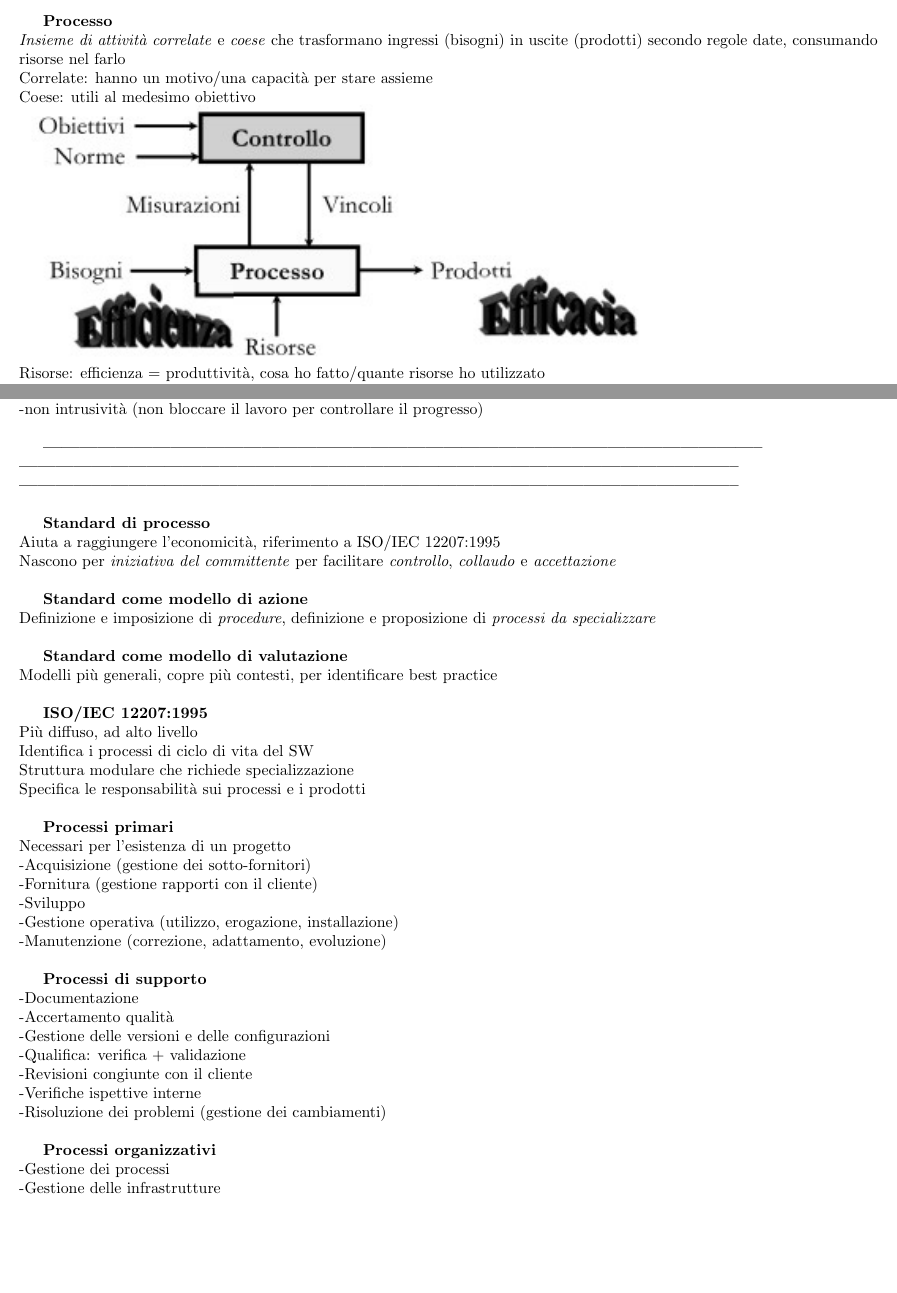
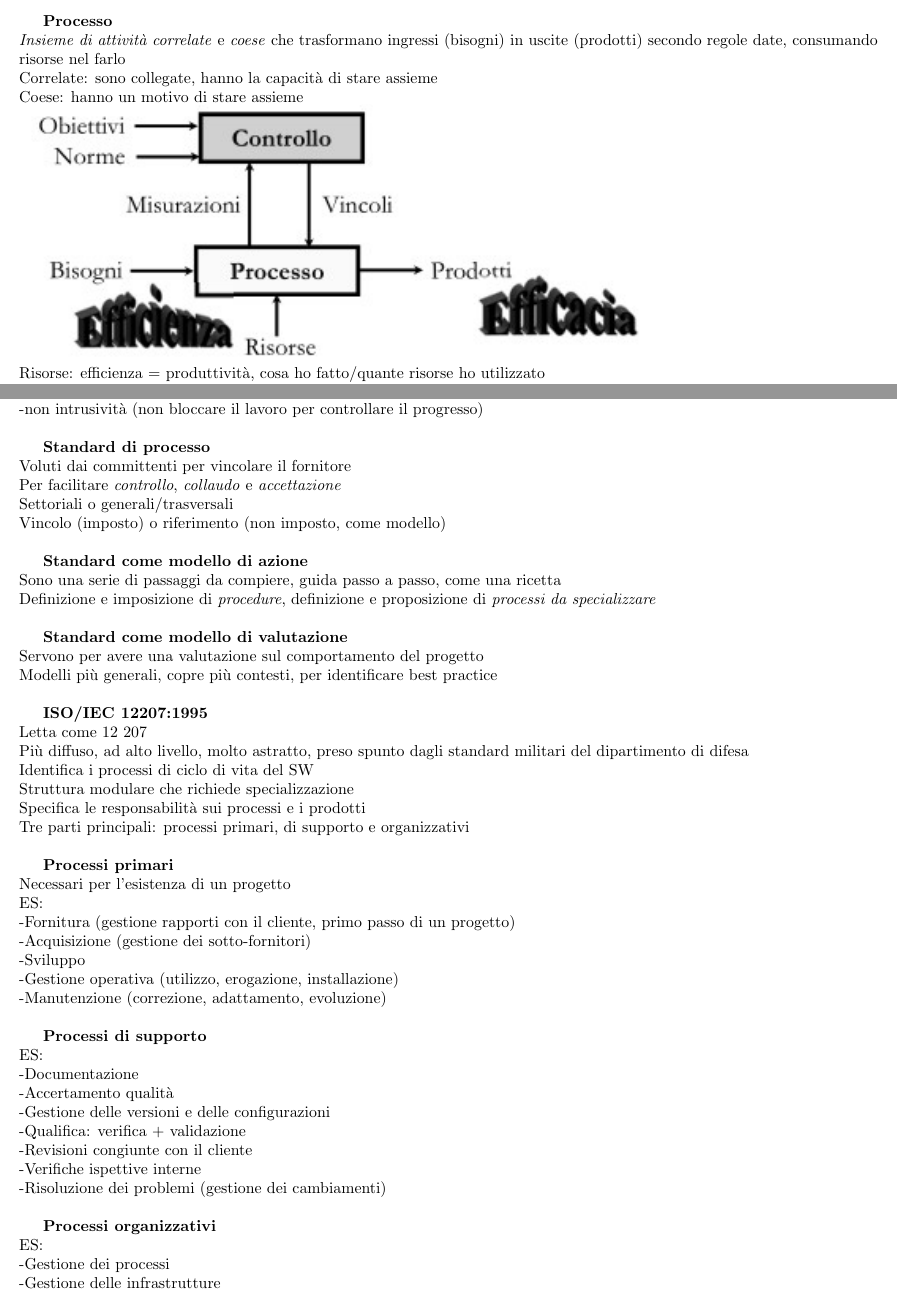
Before and after one commit to M9k/Glossario-SWE, a LaTeX document (Glossario M9k.tex): two parts of pages 5 and 6 of 7, joined at a grey line, cut so that both start at the same text, the shorter picture padded with empty space. Compiled offline with pdfLaTeX.

Commit message:
Add files via upload

```diff
--- a/Glossario M9k.tex
+++ b/Glossario M9k.tex
@@ -3,6 +3,7 @@
 \usepackage[utf8]{inputenc}
 \usepackage[margin=0.5in]{geometry}
 \usepackage{graphicx}
+\usepackage{verbatim}
 
 \begin{document}
 
@@ -197,8 +198,8 @@
 
 		\textbf{Processo}\\
 		\textit{Insieme di attività correlate} e \textit{coese} che trasformano ingressi (bisogni) in uscite (prodotti) secondo regole date, consumando risorse nel farlo\\
-		Correlate: hanno un motivo/una capacità per stare assieme\\
-		Coese: utili al medesimo obiettivo\\
+		Correlate: sono collegate, hanno la capacità di stare assieme\\
+		Coese: hanno un motivo di stare assieme\\
 		\includegraphics[width=14cm]{processi.jpg}\\
 		Risorse: efficienza = produttività, cosa ho fatto/quante risorse ho utilizzato\\
 		Misurazione: efficacia, raggiungimento di obbiettivi interni (del fornitore, cioè di chi crea il software) o esterni (gradimento da parte del cliente)\\
@@ -209,36 +210,39 @@
 		-dati accurati (niente opinioni personali ma numeri)\\
 		-non intrusività (non bloccare il lavoro per controllare il progresso)\\
 
-\textbf{-----------------------------------------------------------------------------------------------------------------------}\\
-\textbf{-----------------------------------------------------------------------------------------------------------------------}\\
-\textbf{-----------------------------------------------------------------------------------------------------------------------}\\
-
-
 		\textbf{Standard di processo}\\
-		Aiuta a raggiungere l'economicità, riferimento a ISO/IEC 12207:1995\\
-		Nascono per \textit{iniziativa del committente} per facilitare \textit{controllo}, \textit{collaudo} e \textit{accettazione}\\
+		Voluti dai committenti per vincolare il fornitore\\
+		Per facilitare \textit{controllo}, \textit{collaudo} e \textit{accettazione}\\
+		Settoriali o generali/trasversali\\
+		Vincolo (imposto) o riferimento (non imposto, come modello)\\
 
 		\textbf{Standard come modello di azione}\\
+		Sono una serie di passaggi da compiere, guida passo a passo, come una ricetta\\
 		Definizione e imposizione di \textit{procedure}, definizione e proposizione di \textit{processi da specializzare}\\
 
 		\textbf{Standard come modello di valutazione}\\
+		Servono per avere una valutazione sul comportamento del progetto\\
 		Modelli più generali, copre più contesti, per identificare best practice\\
 
 		\textbf{ISO/IEC 12207:1995}\\
-		Più diffuso, ad alto livello\\
+		Letta come 12 207\\
+		Più diffuso, ad alto livello, molto astratto, preso spunto dagli standard militari del dipartimento di difesa\\
 		Identifica i processi di ciclo di vita del SW\\
 		Struttura modulare che richiede specializzazione\\
 		Specifica le responsabilità sui processi e i prodotti\\
+		Tre parti principali: processi primari, di supporto e organizzativi\\
 
 		\textbf{Processi primari}\\
 		Necessari per l'esistenza di un progetto\\
+		ES:\\
+		-Fornitura (gestione rapporti con il cliente, primo passo di un progetto)\\
 		-Acquisizione (gestione dei sotto-fornitori)\\
-		-Fornitura (gestione rapporti con il cliente)\\
 		-Sviluppo\\
 		-Gestione operativa (utilizzo, erogazione, installazione)\\
 		-Manutenzione (correzione, adattamento, evoluzione)\\
 
 		\textbf{Processi di supporto}\\
+		ES:\\
 		-Documentazione\\
 		-Accertamento qualità\\
 		-Gestione delle versioni e delle configurazioni\\
@@ -248,6 +252,7 @@
 		-Risoluzione dei problemi (gestione dei cambiamenti)\\
 
 		\textbf{Processi organizzativi}\\
+		ES:\\
 		-Gestione dei processi\\
 		-Gestione delle infrastrutture\\
 		-Miglioramento del processo\\
```
Also changed, not shown: Glossario M9k.pdf, Glossario M9k.tex (7 more changed lines). Lines whose indentation alone changed are shown as unchanged.
